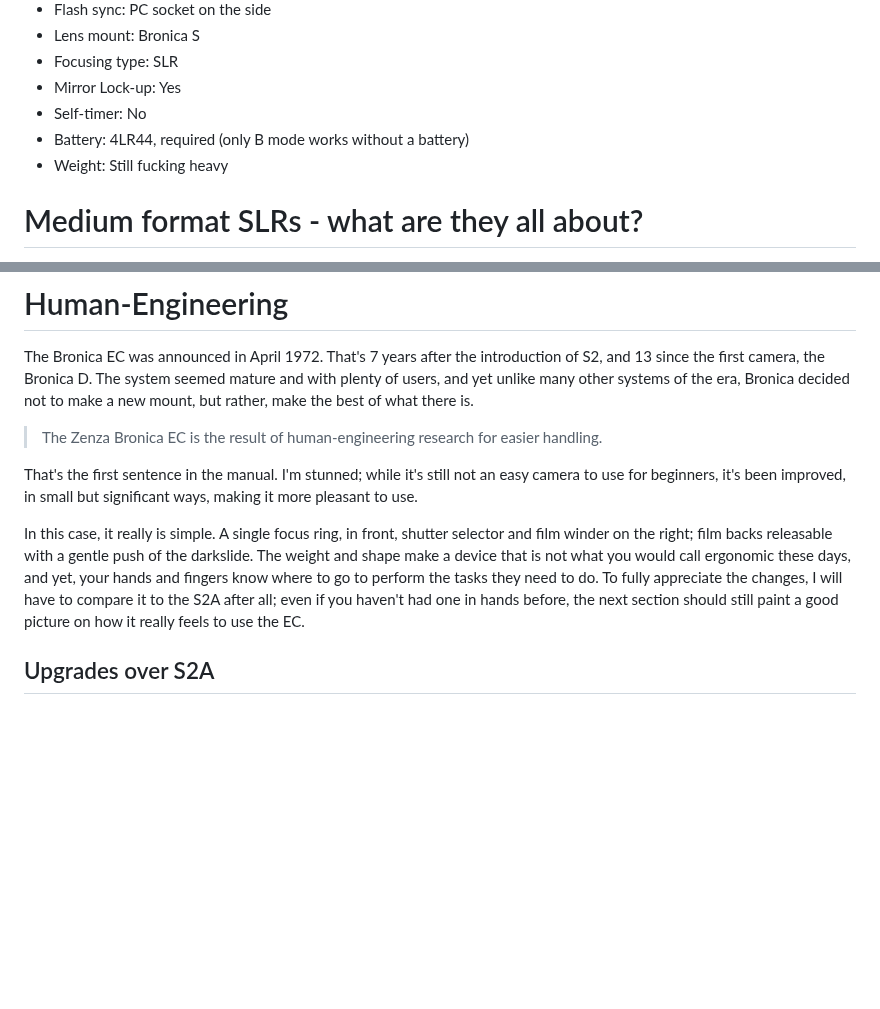
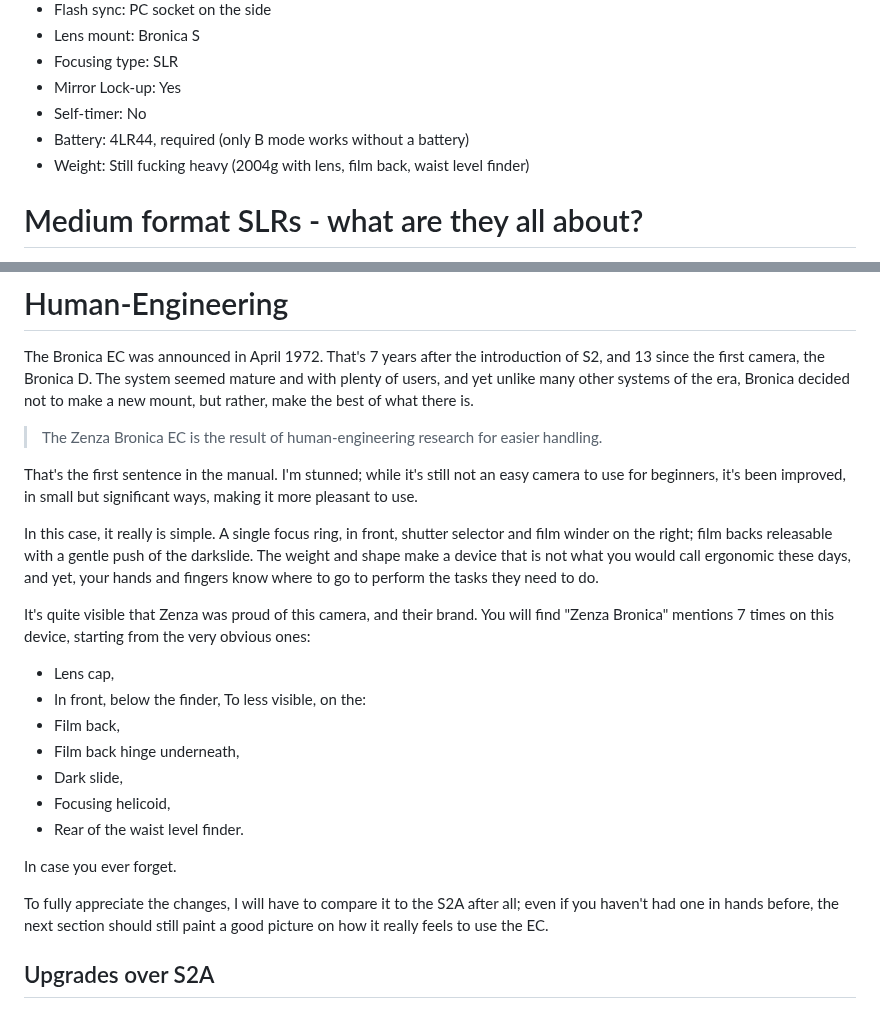
Before and after one commit to Spaqin/spaq-in, a Markdown page: src/posts/one-roll-with-bronica-ec.md, 2 parts joined by grey strips. Drawn GitHub-style; blank space fills up the shorter version.

Commit message:
ec: mention 7 logos

```diff
--- a/src/posts/one-roll-with-bronica-ec.md
+++ b/src/posts/one-roll-with-bronica-ec.md
@@ -49,7 +49,7 @@ There is a chimney with a meter for EC, if you want TTL metering, but I realized
 * Mirror Lock-up: Yes
 * Self-timer: No
 * Battery: 4LR44, required (only B mode works without a battery)
-* Weight: Still fucking heavy
+* Weight: Still fucking heavy (2004g with lens, film back, waist level finder)
 
 # Medium format SLRs - what are they all about?
 
@@ -75,7 +75,21 @@ The Bronica EC was announced in April 1972. That's 7 years after the introductio
 
 That's the first sentence in the manual. I'm stunned; while it's still not an easy camera to use for beginners, it's been improved, in small but significant ways, making it more pleasant to use.
 
-In this case, it really is simple. A single focus ring, in front, shutter selector and film winder on the right; film backs releasable with a gentle push of the darkslide. The weight and shape make a device that is not what you would call ergonomic these days, and yet, your hands and fingers know where to go to perform the tasks they need to do. To fully appreciate the changes, I will have to compare it to the S2A after all; even if you haven't had one in hands before, the next section should still paint a good picture on how it really feels to use the EC.
+In this case, it really is simple. A single focus ring, in front, shutter selector and film winder on the right; film backs releasable with a gentle push of the darkslide. The weight and shape make a device that is not what you would call ergonomic these days, and yet, your hands and fingers know where to go to perform the tasks they need to do.
+
+It's quite visible that Zenza was proud of this camera, and their brand. You will find "Zenza Bronica" mentions 7 times on this device, starting from the very obvious ones:
+* Lens cap,
+* In front, below the finder,
+To less visible, on the:
+* Film back,
+* Film back hinge underneath,
+* Dark slide,
+* Focusing helicoid,
+* Rear of the waist level finder.
+
+In case you ever forget.
+
+To fully appreciate the changes, I will have to compare it to the S2A after all; even if you haven't had one in hands before, the next section should still paint a good picture on how it really feels to use the EC.
 
 ## Upgrades over S2A
 
```
